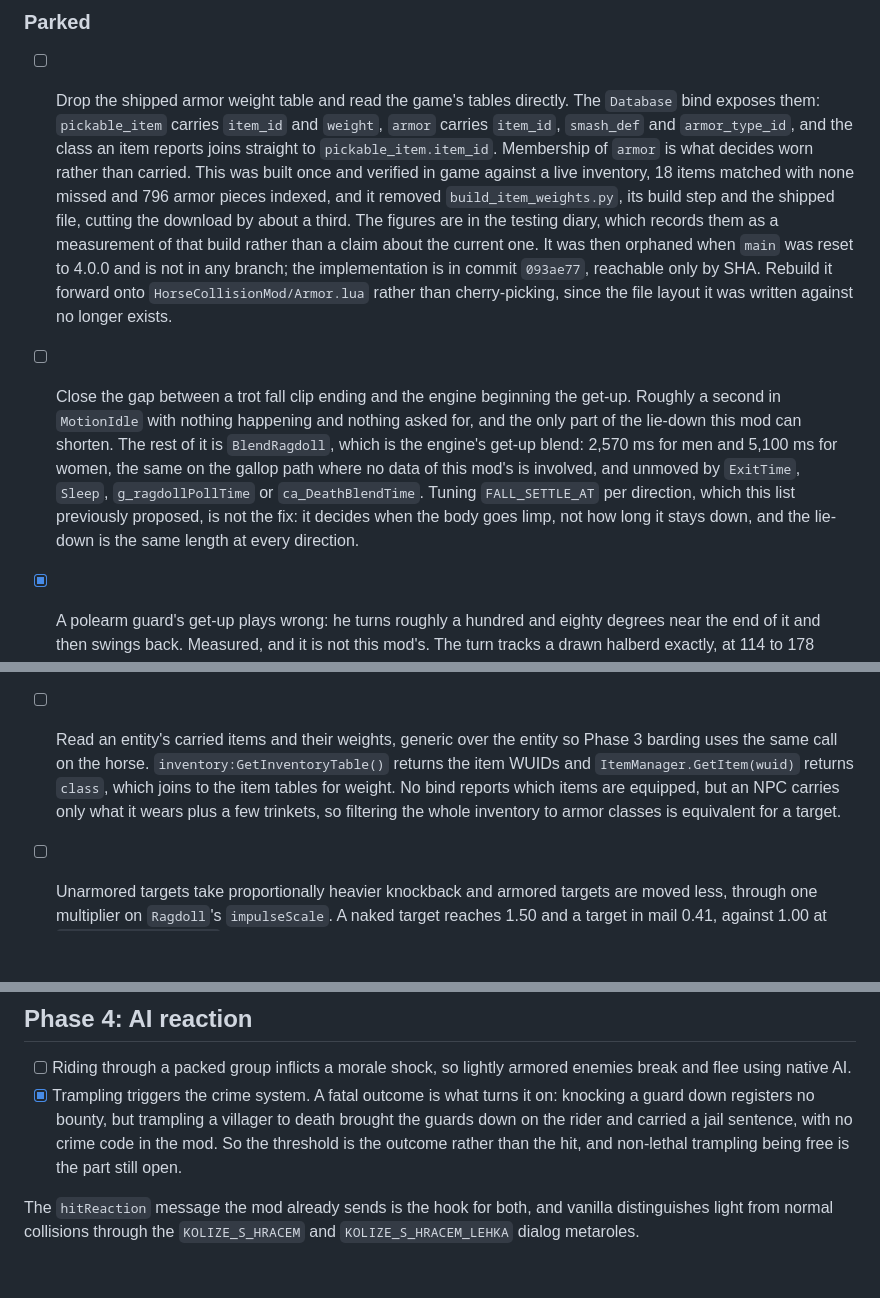
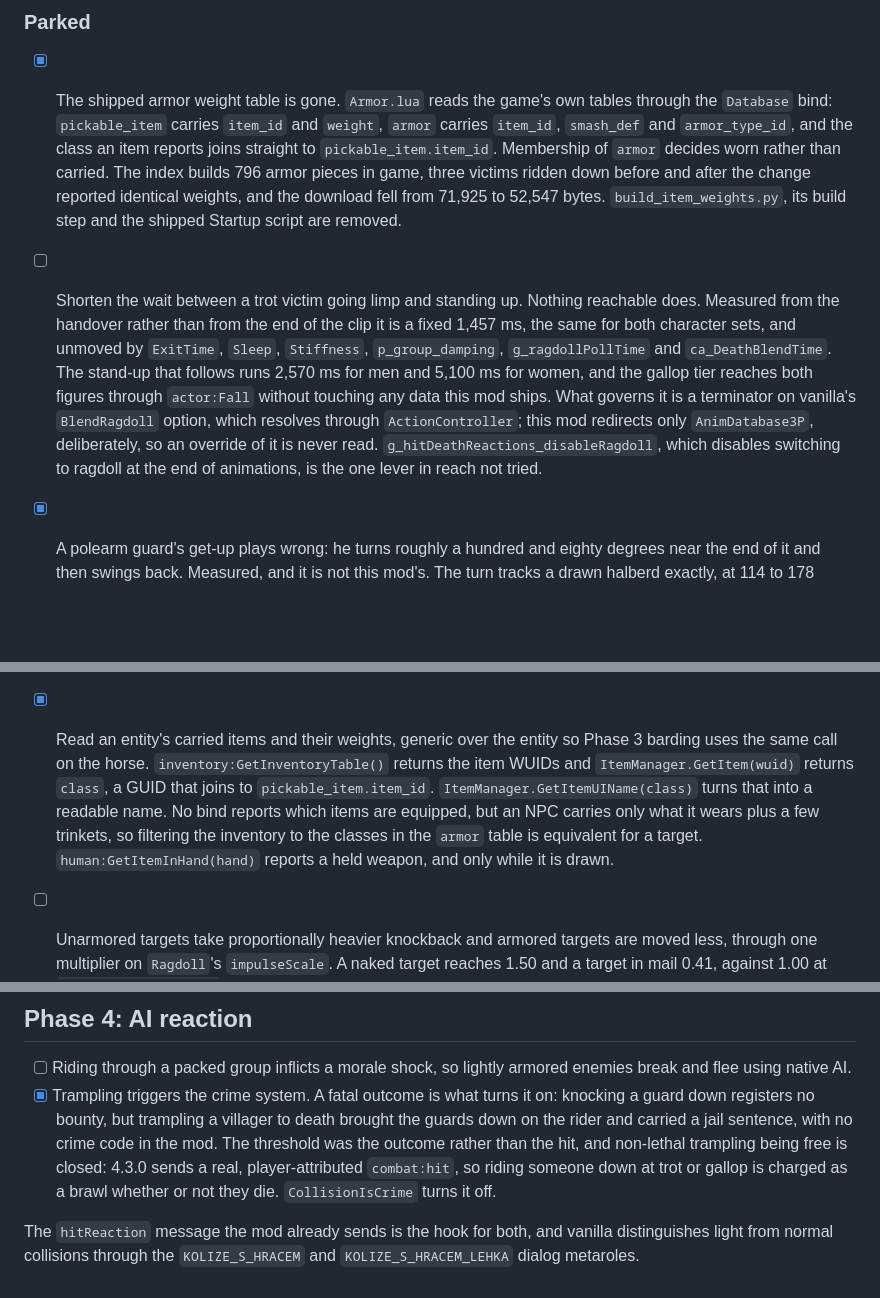
Before and after one commit to jrandall54/kcd-HorseCollisionMod, a Markdown page: ROADMAP.md, 3 parts joined by grey strips. GitHub-like rendering; blank space fills up the shorter version.

Commit message:
docs: bring the roadmap up to date with what has shipped
Four items were describing a state the mod left behind.

The shipped armor weight table is gone, read from the game's own tables at
runtime since 4.4.1. Reading an entity's carried items is done with it, and
now records what the item calls actually return: a class GUID rather than a
name, resolved through GetItemUIName, and a held weapon only while drawn.

Non-lethal trampling being free is closed. 4.3.0 sends a real,
player-attributed combat:hit, so riding someone down is charged whether or not
they die.

The wait before a victim stands up is rewritten around what was measured rather
than what was assumed. It is fixed at 1,457 ms from the handover, identical for
both character sets, and reached by nothing this mod can set. Tuning
FALL_SETTLE_AT per direction, which this list proposed, is not the fix: that
value decides when the body goes limp and not how long it stays down.

```diff
--- a/ROADMAP.md
+++ b/ROADMAP.md
@@ -210,32 +210,30 @@ and both axes of the footprint were each cleared against logged sessions.
 
 ### Parked
 
-- [ ] Drop the shipped armor weight table and read the game's tables directly.
-      The `Database` bind exposes them: `pickable_item` carries `item_id` and
-      `weight`, `armor` carries `item_id`, `smash_def` and `armor_type_id`, and
-      the class an item reports joins straight to `pickable_item.item_id`.
-      Membership of `armor` is what decides worn rather than carried. This was
-      built once and verified in game against a live inventory, 18 items matched
-      with none missed and 796 armor pieces indexed, and it removed
-      `build_item_weights.py`, its build step and the shipped file, cutting the
-      download by about a third. The figures are in the testing diary, which
-      records them as a measurement of that build rather than a claim about the
-      current one. It was then orphaned when `main` was
-      reset to 4.0.0 and is not in any branch; the implementation is in commit
-      `093ae77`, reachable only by SHA. Rebuild it forward onto
-      `HorseCollisionMod/Armor.lua` rather than cherry-picking, since the file
-      layout it was written against no longer exists.
+- [x] The shipped armor weight table is gone. `Armor.lua` reads the game's
+      own tables through the `Database` bind: `pickable_item` carries
+      `item_id` and `weight`, `armor` carries `item_id`, `smash_def` and
+      `armor_type_id`, and the class an item reports joins straight to
+      `pickable_item.item_id`. Membership of `armor` decides worn rather
+      than carried. The index builds 796 armor pieces in game, three victims
+      ridden down before and after the change reported identical weights,
+      and the download fell from 71,925 to 52,547 bytes.
+      `build_item_weights.py`, its build step and the shipped Startup script
+      are removed.
 
-- [ ] Close the gap between a trot fall clip ending and the engine beginning
-      the get-up. Roughly a second in `MotionIdle` with nothing happening and
-      nothing asked for, and the only part of the lie-down this mod can
-      shorten. The rest of it is `BlendRagdoll`, which is the engine's get-up
-      blend: 2,570 ms for men and 5,100 ms for women, the same on the gallop
-      path where no data of this mod's is involved, and unmoved by `ExitTime`,
-      `Sleep`, `g_ragdollPollTime` or `ca_DeathBlendTime`. Tuning
-      `FALL_SETTLE_AT` per direction, which this list previously proposed, is
-      not the fix: it decides when the body goes limp, not how long it stays
-      down, and the lie-down is the same length at every direction.
+- [ ] Shorten the wait between a trot victim going limp and standing up.
+      Nothing reachable does. Measured from the handover rather than from
+      the end of the clip it is a fixed 1,457 ms, the same for both
+      character sets, and unmoved by `ExitTime`, `Sleep`, `Stiffness`,
+      `p_group_damping`, `g_ragdollPollTime` and `ca_DeathBlendTime`. The
+      stand-up that follows runs 2,570 ms for men and 5,100 ms for women,
+      and the gallop tier reaches both figures through `actor:Fall` without
+      touching any data this mod ships. What governs it is a terminator on
+      vanilla's `BlendRagdoll` option, which resolves through
+      `ActionController`; this mod redirects only `AnimDatabase3P`,
+      deliberately, so an override of it is never read.
+      `g_hitDeathReactions_disableRagdoll`, which disables switching to
+      ragdoll at the end of animations, is the one lever in reach not tried.
 
 - [x] A polearm guard's get-up plays wrong: he turns roughly a hundred and
       eighty degrees near the end of it and then swings back. Measured, and it
@@ -281,12 +279,16 @@ armor.
       by throwing the target, then scaling `impulseScale` by armor and mass also scales damage,
       and the split between what the engine owns and what the mod owns does not hold as written
       at the top of this phase.
-- [ ] Read an entity's carried items and their weights, generic over the entity so Phase 3
-      barding uses the same call on the horse. `inventory:GetInventoryTable()` returns the
-      item WUIDs and `ItemManager.GetItem(wuid)` returns `class`, which joins to the item
-      tables for weight. No bind reports which items are equipped, but an NPC carries only
-      what it wears plus a few trinkets, so filtering the whole inventory to armor classes
-      is equivalent for a target.
+- [x] Read an entity's carried items and their weights, generic over the
+      entity so Phase 3 barding uses the same call on the horse.
+      `inventory:GetInventoryTable()` returns the item WUIDs and
+      `ItemManager.GetItem(wuid)` returns `class`, a GUID that joins to
+      `pickable_item.item_id`. `ItemManager.GetItemUIName(class)` turns that
+      into a readable name. No bind reports which items are equipped, but an
+      NPC carries only what it wears plus a few trinkets, so filtering the
+      inventory to the classes in the `armor` table is equivalent for a
+      target. `human:GetItemInHand(hand)` reports a held weapon, and only
+      while it is drawn.
 - [ ] Unarmored targets take proportionally heavier knockback and armored targets are moved
       less, through one multiplier on `Ragdoll`'s `impulseScale`. A naked target reaches 1.50
       and a target in mail 0.41, against 1.00 at `ArmorReferenceWeight`. Reopened: the
@@ -354,8 +356,10 @@ rather than missing.
 - [x] Trampling triggers the crime system. A fatal outcome is what turns it on: knocking
       a guard down registers no bounty, but trampling a villager to death brought the
       guards down on the rider and carried a jail sentence, with no crime code in the mod.
-      So the threshold is the outcome rather than the hit, and non-lethal trampling being
-      free is the part still open.
+      The threshold was the outcome rather than the hit, and non-lethal
+      trampling being free is closed: 4.3.0 sends a real, player-attributed
+      `combat:hit`, so riding someone down at trot or gallop is charged as
+      a brawl whether or not they die. `CollisionIsCrime` turns it off.
 
 The `hitReaction` message the mod already sends is the hook for both, and vanilla
 distinguishes light from normal collisions through the `KOLIZE_S_HRACEM` and
```
